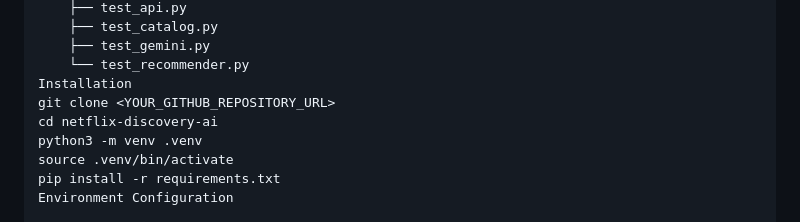
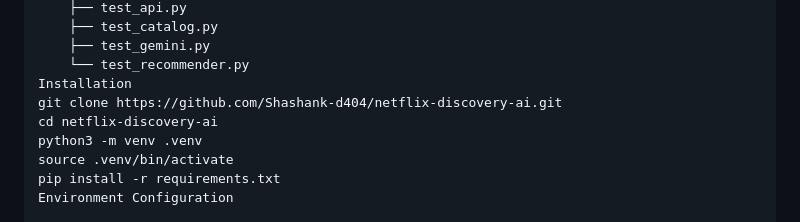
Before and after one commit to Shashank-d404/netflix-discovery-ai, a Markdown page: README.md, the part around the change. GitHub-like rendering.

Commit message:
docs: update repository clone URL

```diff
--- a/README.md
+++ b/README.md
@@ -215,7 +215,7 @@ netflix-discovery-ai/
     ├── test_gemini.py
     └── test_recommender.py
 Installation
-git clone <YOUR_GITHUB_REPOSITORY_URL>
+git clone https://github.com/Shashank-d404/netflix-discovery-ai.git
 cd netflix-discovery-ai
 python3 -m venv .venv
 source .venv/bin/activate
```
